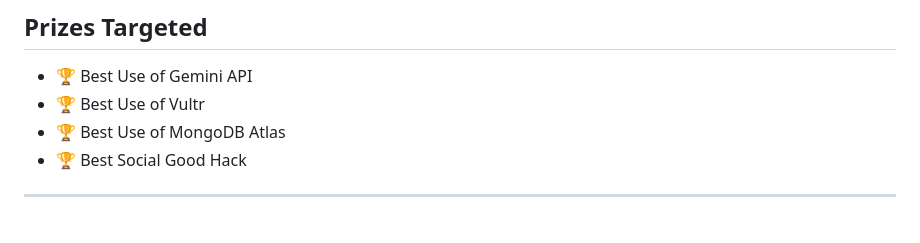
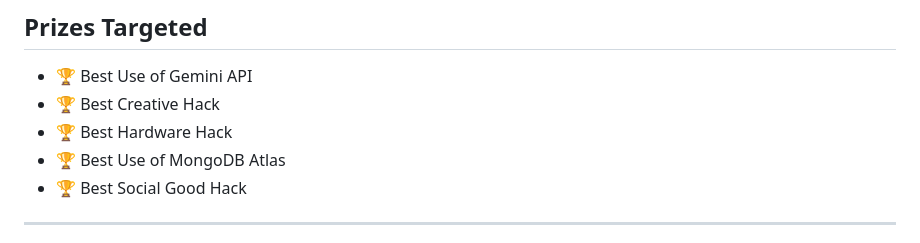
Before and after one commit to yogyam/Baze, a Markdown page: README.md, the part around the change. Drawn GitHub-style.

Commit message:
Update prize categories

```diff
--- a/README.md
+++ b/README.md
@@ -200,7 +200,8 @@ Gemini understands context. Rule-based systems don't.
 ## Prizes Targeted
 
 - 🏆 Best Use of Gemini API
-- 🏆 Best Use of Vultr
+- 🏆 Best Creative Hack
+- 🏆 Best Hardware Hack
 - 🏆 Best Use of MongoDB Atlas
 - 🏆 Best Social Good Hack
 
```
